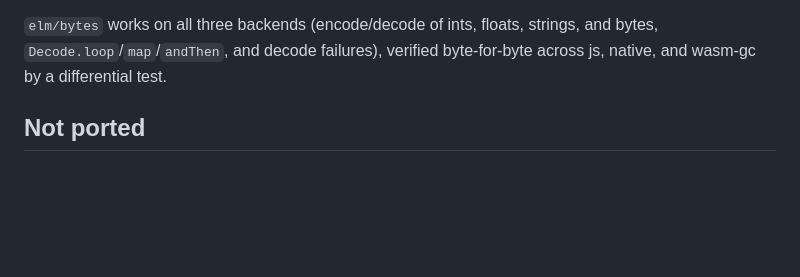
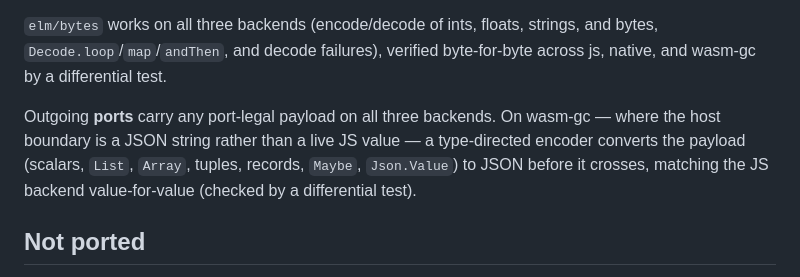
Before and after one commit to boxed/Alm, a Markdown page: README.md, the part around the change. GitHub-like rendering; blank space fills up the shorter version.

Commit message:
readme: note type-directed outgoing-port encoding on wasm-gc

```diff
--- a/README.md
+++ b/README.md
@@ -160,6 +160,12 @@ strings, and bytes, `Decode.loop`/`map`/`andThen`, and decode failures),
 verified byte-for-byte across js, native, and wasm-gc by a differential
 test.
 
+Outgoing **ports** carry any port-legal payload on all three backends. On
+wasm-gc — where the host boundary is a JSON string rather than a live JS
+value — a type-directed encoder converts the payload (scalars, `List`,
+`Array`, tuples, records, `Maybe`, `Json.Value`) to JSON before it crosses,
+matching the JS backend value-for-value (checked by a differential test).
+
 ## Not ported
 
 - WebSockets, GLSL shaders, and the optimizer pass (`Optimize/*`,
```
